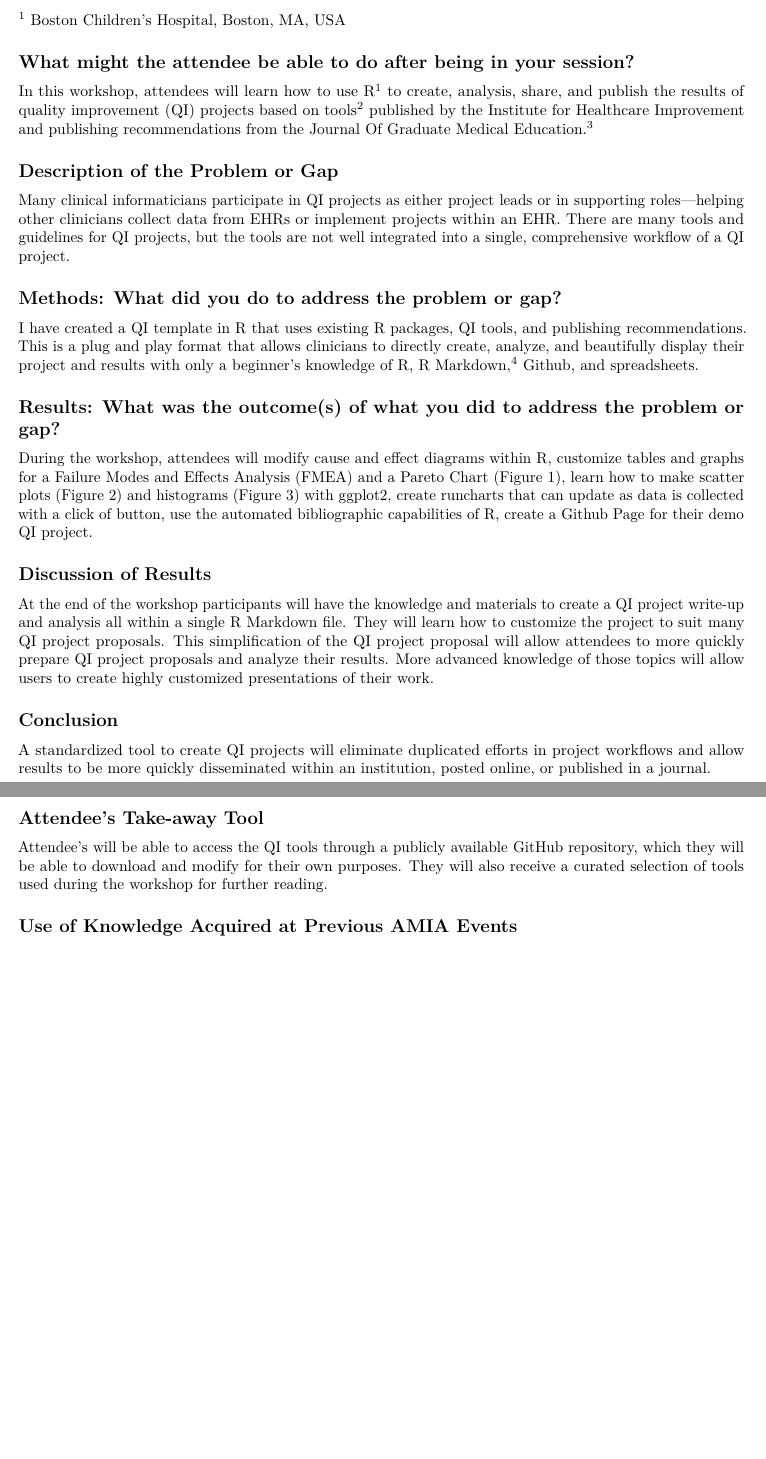
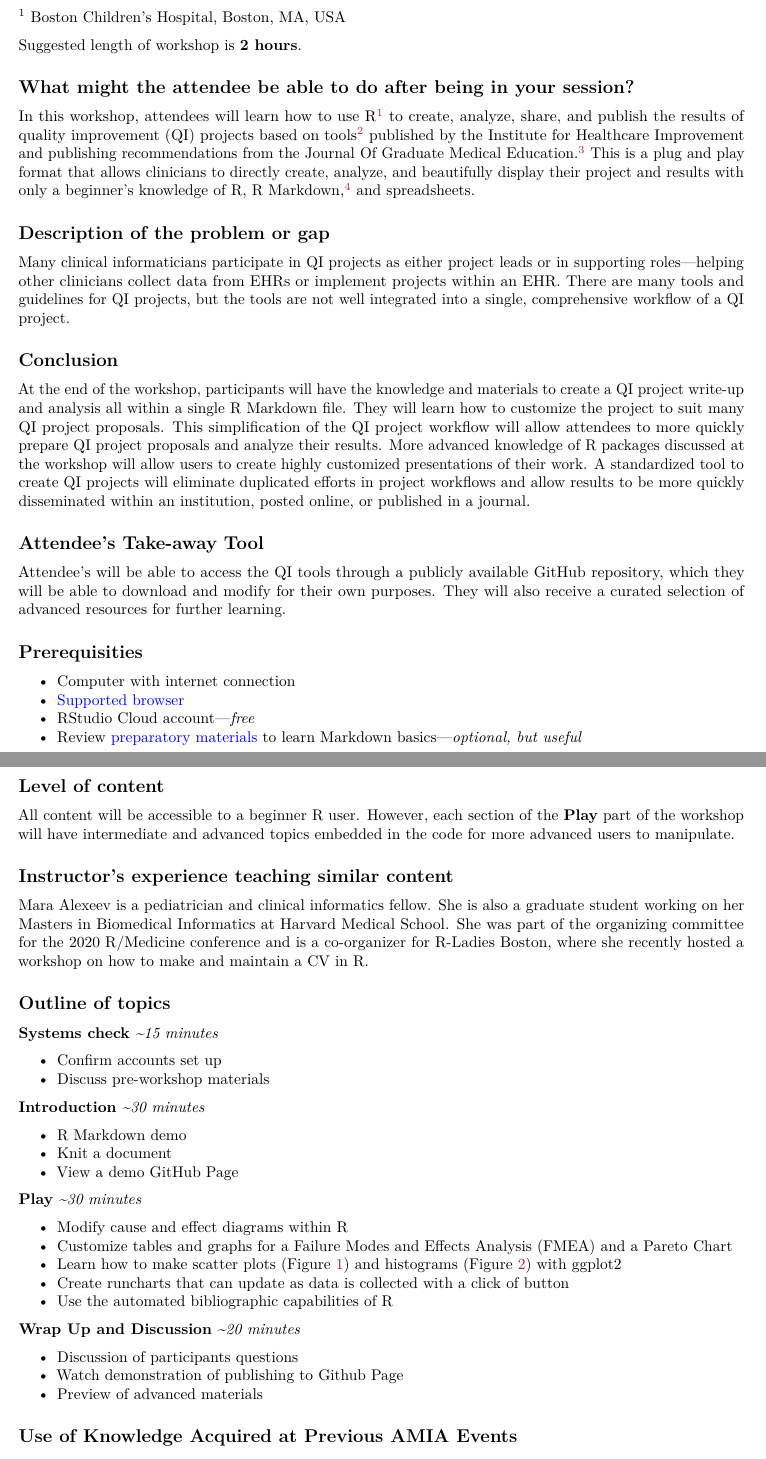
Before and after one commit to MaraAlexeev/MaraAlexeev_public_presentations, a LaTeX document (cic_2021_workshop/qi_workshop.tex): two parts of pages 1 and 4 of 4 before the commit and two parts of pages 1 and 2 of 3 after it, joined at a grey line, cut so that both start at the same text, the shorter picture padded with empty space. Compiled offline with pdfLaTeX.

Commit message:
final workshop submission

```diff
--- a/cic_2021_workshop/qi_workshop.tex
+++ b/cic_2021_workshop/qi_workshop.tex
@@ -1,6 +1,7 @@
 % Options for packages loaded elsewhere
 \PassOptionsToPackage{unicode}{hyperref}
 \PassOptionsToPackage{hyphens}{url}
+\PassOptionsToPackage{dvipsnames,svgnames*,x11names*}{xcolor}
 %
 \documentclass[
 ]{article}
@@ -39,7 +40,11 @@
 \hypersetup{
   pdftitle={Quailty Improvement---Improved with R},
   pdfauthor={Mara Alexeev, MD, MPH1},
-  hidelinks,
+  colorlinks=true,
+  linkcolor=Maroon,
+  filecolor=Maroon,
+  citecolor=Blue,
+  urlcolor=blue,
   pdfcreator={LaTeX via pandoc}}
 \urlstyle{same} % disable monospaced font for URLs
 \usepackage[margin=1in]{geometry}
@@ -117,34 +122,106 @@
 
 \textsuperscript{1} Boston Children's Hospital, Boston, MA, USA
 
+Suggested length of workshop is \textbf{2 hours}.
+
 \hypertarget{what-might-the-attendee-be-able-to-do-after-being-in-your-session}{%
 \subsection{What might the attendee be able to do after being in your session?}\label{what-might-the-attendee-be-able-to-do-after-being-in-your-session}}
 
-In this workshop, attendees will learn how to use R\textsuperscript{\protect\hyperlink{ref-R-base}{1}} to create, analysis, share, and publish the results of quality improvement (QI) projects based on tools\textsuperscript{\protect\hyperlink{ref-noauthor_quality_2017}{2}} published by the Institute for Healthcare Improvement and publishing recommendations from the Journal Of Graduate Medical Education.\textsuperscript{\protect\hyperlink{ref-wong_how_2016}{3}}
+In this workshop, attendees will learn how to use R\textsuperscript{\protect\hyperlink{ref-R-base}{1}} to create, analyze, share, and publish the results of quality improvement (QI) projects based on tools\textsuperscript{\protect\hyperlink{ref-noauthor_quality_2017}{2}} published by the Institute for Healthcare Improvement and publishing recommendations from the Journal Of Graduate Medical Education.\textsuperscript{\protect\hyperlink{ref-wong_how_2016}{3}} This is a plug and play format that allows clinicians to directly create, analyze, and beautifully display their project and results with only a beginner's knowledge of R, R Markdown,\textsuperscript{\protect\hyperlink{ref-R-rmarkdown}{4}} and spreadsheets.
 
 \hypertarget{description-of-the-problem-or-gap}{%
-\subsection{Description of the Problem or Gap}\label{description-of-the-problem-or-gap}}
+\subsection{Description of the problem or gap}\label{description-of-the-problem-or-gap}}
 
 Many clinical informaticians participate in QI projects as either project leads or in supporting roles---helping other clinicians collect data from EHRs or implement projects within an EHR. There are many tools and guidelines for QI projects, but the tools are not well integrated into a single, comprehensive workflow of a QI project.
 
-\hypertarget{methods-what-did-you-do-to-address-the-problem-or-gap}{%
-\subsection{Methods: What did you do to address the problem or gap?}\label{methods-what-did-you-do-to-address-the-problem-or-gap}}
+\hypertarget{conclusion}{%
+\subsection{Conclusion}\label{conclusion}}
 
-I have created a QI template in R that uses existing R packages, QI tools, and publishing recommendations. This is a plug and play format that allows clinicians to directly create, analyze, and beautifully display their project and results with only a beginner's knowledge of R, R Markdown,\textsuperscript{\protect\hyperlink{ref-R-rmarkdown}{4}} \href{github.com}{Github}, and spreadsheets.
+At the end of the workshop, participants will have the knowledge and materials to create a QI project write-up and analysis all within a single R Markdown file. They will learn how to customize the project to suit many QI project proposals. This simplification of the QI project workflow will allow attendees to more quickly prepare QI project proposals and analyze their results. More advanced knowledge of R packages discussed at the workshop will allow users to create highly customized presentations of their work.
+A standardized tool to create QI projects will eliminate duplicated efforts in project workflows and allow results to be more quickly disseminated within an institution, posted online, or published in a journal.
 
-\hypertarget{results-what-was-the-outcomes-of-what-you-did-to-address-the-problem-or-gap}{%
-\subsection{Results: What was the outcome(s) of what you did to address the problem or gap?}\label{results-what-was-the-outcomes-of-what-you-did-to-address-the-problem-or-gap}}
+\hypertarget{attendees-take-away-tool}{%
+\subsection{Attendee's Take-away Tool}\label{attendees-take-away-tool}}
 
-During the workshop, attendees will modify cause and effect diagrams within R, customize tables and graphs for a Failure Modes and Effects Analysis (FMEA) and a Pareto Chart (Figure \ref{fig:pareto}), learn how to make scatter plots (Figure \ref{fig:scatter}) and histograms (Figure \ref{fig:histo}) with ggplot2, create runcharts that can update as data is collected with a click of button, use the automated bibliographic capabilities of R, create a Github Page for their demo QI project.
+Attendee's will be able to access the QI tools through a publicly available GitHub repository, which they will be able to download and modify for their own purposes. They will also receive a curated selection of advanced resources for further learning.
 
-\begin{figure}
+\hypertarget{prerequisities}{%
+\subsection{Prerequisities}\label{prerequisities}}
 
-{\centering \includegraphics{qi_workshop_files/figure-latex/pareto-1}
+\begin{itemize}
+\tightlist
+\item
+  Computer with internet connection
+\item
+  \href{https://support.rstudio.com/hc/en-us/articles/227449447-Supported-browsers-for-RStudio-Connect}{Supported browser}
+\item
+  RStudio Cloud account---\emph{free}
+\item
+  Review \href{https://commonmark.org/help/tutorial/}{preparatory materials} to learn Markdown basics---\emph{optional, but useful}
+\end{itemize}
 
-}
+\hypertarget{level-of-content}{%
+\subsection{Level of content}\label{level-of-content}}
 
-\caption{Example from IHI QI Essentials Toolkit: Pareto}\label{fig:pareto}
-\end{figure}
+All content will be accessible to a beginner R user. However, each section of the \textbf{Play} part of the workshop will have intermediate and advanced topics embedded in the code for more advanced users to manipulate.
+
+\hypertarget{instructors-experience-teaching-similar-content}{%
+\subsection{Instructor's experience teaching similar content}\label{instructors-experience-teaching-similar-content}}
+
+Mara Alexeev is a pediatrician and clinical informatics fellow. She is also a graduate student working on her Masters in Biomedical Informatics at Harvard Medical School. She was part of the organizing committee for the 2020 R/Medicine conference and is a co-organizer for R-Ladies Boston, where she recently hosted a workshop on how to make and maintain a CV in R.
+
+\hypertarget{outline-of-topics}{%
+\subsection{Outline of topics}\label{outline-of-topics}}
+
+\textbf{Systems check} \emph{\textasciitilde15 minutes}
+
+\begin{itemize}
+\tightlist
+\item
+  Confirm accounts set up
+\item
+  Discuss pre-workshop materials
+\end{itemize}
+
+\textbf{Introduction} \emph{\textasciitilde30 minutes}
+
+\begin{itemize}
+\tightlist
+\item
+  R Markdown demo
+\item
+  Knit a document
+\item
+  View a demo GitHub Page
+\end{itemize}
+
+\textbf{Play} \emph{\textasciitilde30 minutes}
+
+\begin{itemize}
+\tightlist
+\item
+  Modify cause and effect diagrams within R
+\item
+  Customize tables and graphs for a Failure Modes and Effects Analysis (FMEA) and a Pareto Chart
+\item
+  Learn how to make scatter plots (Figure \ref{fig:scatter}) and histograms (Figure \ref{fig:histo}) with ggplot2
+\item
+  Create runcharts that can update as data is collected with a click of button
+\item
+  Use the automated bibliographic capabilities of R
+\end{itemize}
+
+\textbf{Wrap Up and Discussion} \emph{\textasciitilde20 minutes}
+
+\begin{itemize}
+\tightlist
+\item
+  Discussion of participants questions
+\item
+  Watch demonstration of publishing to Github Page
+\item
+  Preview of advanced materials
+\end{itemize}
 
 \begin{figure}
 
@@ -165,19 +242,4 @@ During the workshop, attendees will modify cause and effect diagrams within R, c
 \end{figure}
-
-\hypertarget{discussion-of-results}{%
-\subsection{Discussion of Results}\label{discussion-of-results}}
-
-At the end of the workshop participants will have the knowledge and materials to create a QI project write-up and analysis all within a single R Markdown file. They will learn how to customize the project to suit many QI project proposals. This simplification of the QI project proposal will allow attendees to more quickly prepare QI project proposals and analyze their results. More advanced knowledge of those topics will allow users to create highly customized presentations of their work.
-
-\hypertarget{conclusion}{%
-\subsection{Conclusion}\label{conclusion}}
-
-A standardized tool to create QI projects will eliminate duplicated efforts in project workflows and allow results to be more quickly disseminated within an institution, posted online, or published in a journal.
-
-\hypertarget{attendees-take-away-tool}{%
-\subsection{Attendee's Take-away Tool}\label{attendees-take-away-tool}}
-
-Attendee's will be able to access the QI tools through a publicly available GitHub repository, which they will be able to download and modify for their own purposes. They will also receive a curated selection of tools used during the workshop for further reading.
 
 \hypertarget{use-of-knowledge-acquired-at-previous-amia-events}{%
 \subsection{Use of Knowledge Acquired at Previous AMIA Events}\label{use-of-knowledge-acquired-at-previous-amia-events}}
```
Also changed, not shown: cic_2021_workshop/qi_workshop_package.bib (+25 -0 lines), cic_2021_workshop/qi_workshop.pdf, cic_2021_workshop/qi_workshop_files/figure-latex/histo-1.pdf, cic_2021_workshop/qi_workshop_files/figure-latex/pareto-1.pdf, cic_2021_workshop/qi_workshop_files/figure-latex/scatter-1.pdf, cic_2021_workshop/qi_workshop.tex (7 more changed lines), 4 other files.
